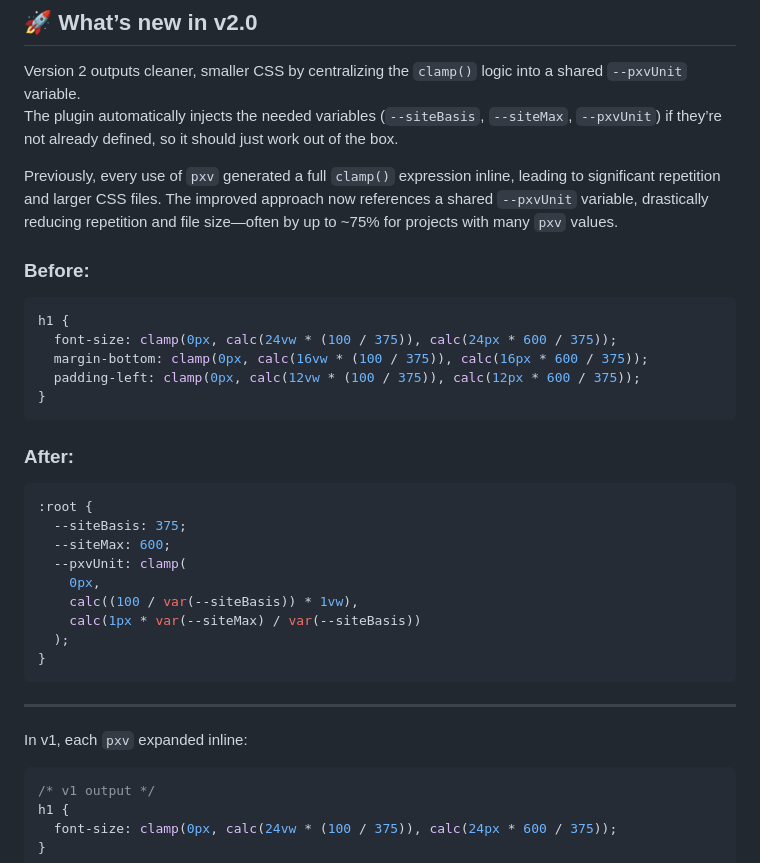
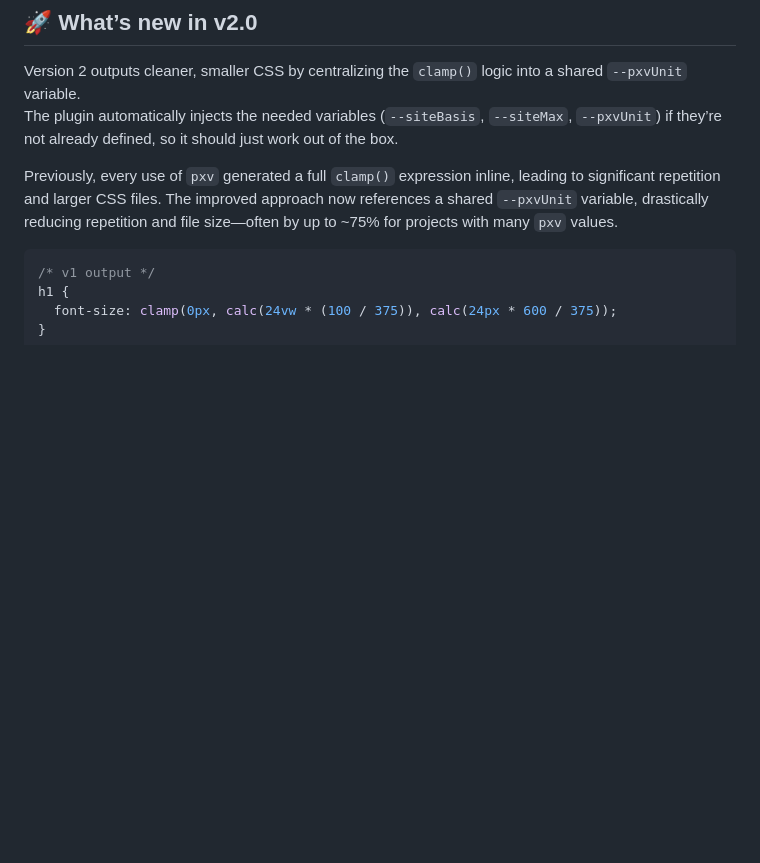
Before and after one commit to kni-labs/postcss-pxv, a Markdown page: README.md, the part around one of its changes. GitHub-like rendering; blank space fills up the shorter version.

````diff
--- a/README.md
+++ b/README.md
@@ -113,33 +113,6 @@ The plugin automatically injects the needed variables (`--siteBasis`, `--siteMax
 
 Previously, every use of `pxv` generated a full `clamp()` expression inline, leading to significant repetition and larger CSS files. The improved approach now references a shared `--pxvUnit` variable, drastically reducing repetition and file size—often by up to ~75% for projects with many `pxv` values.
 
-### Before:
-
-```css
-h1 {
-  font-size: clamp(0px, calc(24vw * (100 / 375)), calc(24px * 600 / 375));
-  margin-bottom: clamp(0px, calc(16vw * (100 / 375)), calc(16px * 600 / 375));
-  padding-left: clamp(0px, calc(12vw * (100 / 375)), calc(12px * 600 / 375));
-}
-```
-
-### After:
-
-```css
-:root {
-  --siteBasis: 375;
-  --siteMax: 600;
-  --pxvUnit: clamp(
-    0px,
-    calc((100 / var(--siteBasis)) * 1vw),
-    calc(1px * var(--siteMax) / var(--siteBasis))
-  );
-}
-```
----
-
-
-In v1, each `pxv` expanded inline:
 
 ```css
 /* v1 output */
````
Also changed, not shown: other parts of README.md (+1 -1 lines).
